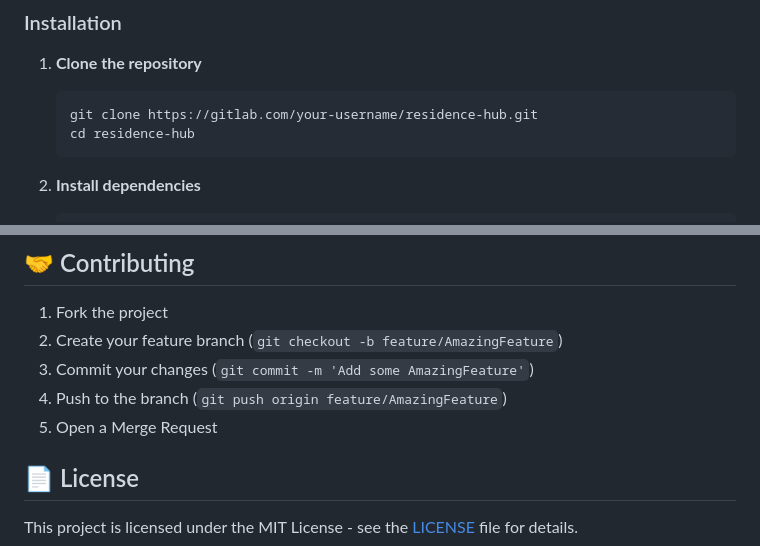
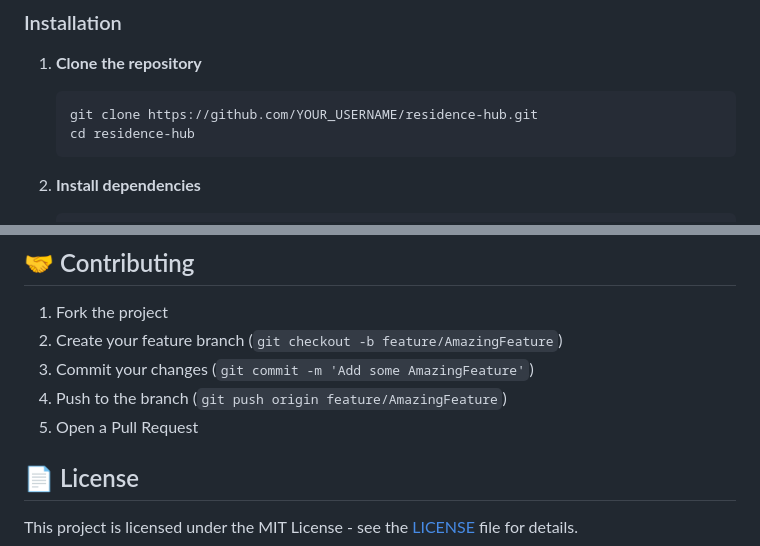
Before and after one commit to theBCA/residence-hub, a Markdown page: README.md, 2 parts joined by grey strips. Drawn GitHub-style.

Commit message:
Update README for GitHub hosting
- Change clone URL from GitLab to GitHub
- Update contribution workflow from Merge Request to Pull Request
- Prepare for GitHub repository publishing

````diff
--- a/README.md
+++ b/README.md
@@ -56,7 +56,7 @@ ResidenceHub streamlines residential community management with features for tick
 
 1. **Clone the repository**
    ```bash
-   git clone https://gitlab.com/your-username/residence-hub.git
+   git clone https://github.com/YOUR_USERNAME/residence-hub.git
    cd residence-hub
    ```
 
@@ -125,7 +125,7 @@ ResidenceHub follows Clean Architecture principles with:
 2. Create your feature branch (`git checkout -b feature/AmazingFeature`)
 3. Commit your changes (`git commit -m 'Add some AmazingFeature'`)
 4. Push to the branch (`git push origin feature/AmazingFeature`)
-5. Open a Merge Request
+5. Open a Pull Request
 
 ## 📄 License
 
````
